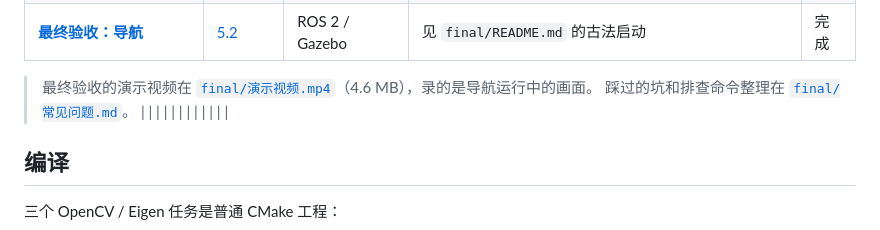
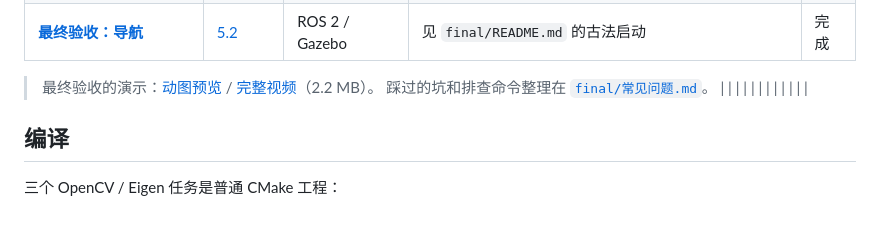
Before and after one commit to belt-fish/Learn, a Markdown page: README.md, the part around the change. Rendered like a GitHub page.

```diff
--- a/README.md
+++ b/README.md
@@ -54,7 +54,7 @@ robo/
 | [巡检机器人](ros2_inspection) | [2.4](2.4_part.md) | ROS 2 / C++ | `ros2 launch inspection_bringup inspection.launch.py` | 完成 |
 | [**最终验收：导航**](final) | [5.2](5.2_part.md) | ROS 2 / Gazebo | 见 `final/README.md` 的古法启动 | 完成 |
 
-> 最终验收的演示视频在 [`final/演示视频.mp4`](final/演示视频.mp4)（4.6 MB），录的是导航运行中的画面。
+> 最终验收的演示：[动图预览](final/demo.gif) / [完整视频](final/演示视频.mp4)（2.2 MB）。
 > 踩过的坑和排查命令整理在 [`final/常见问题.md`](final/常见问题.md)。
 |  |  |  |  |  |
 |  |  |  |  |  |
```
Also changed, not shown: final/README.md (+9 -3 lines), final/demo.gif (added).
